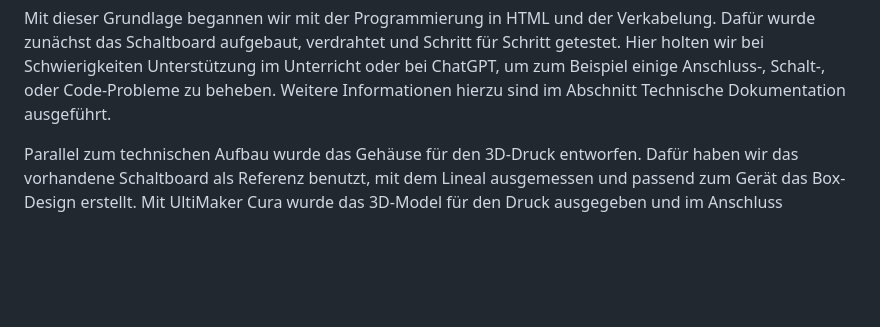
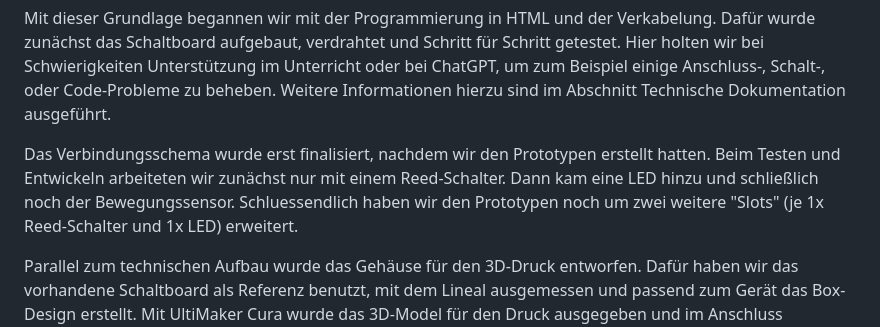
Before and after one commit to czuellig/keyhub, a Markdown page: README.md, the part around the change. GitHub-like rendering; blank space fills up the shorter version.

```diff
--- a/README.md
+++ b/README.md
@@ -59,6 +59,8 @@ Mit dieser Grundlage begannen wir mit der Programmierung in HTML und der Verkabe
 Dafür wurde zunächst das Schaltboard aufgebaut, verdrahtet und Schritt für Schritt getestet.
 Hier holten wir bei Schwierigkeiten Unterstützung im Unterricht oder bei ChatGPT, um zum Beispiel einige Anschluss-, Schalt-, oder Code-Probleme zu beheben.
 Weitere Informationen hierzu sind im Abschnitt Technische Dokumentation ausgeführt.
+
+Das Verbindungsschema wurde erst finalisiert, nachdem wir den Prototypen erstellt hatten. Beim Testen und Entwickeln arbeiteten wir zunächst nur mit einem Reed-Schalter. Dann kam eine LED hinzu und schließlich noch der Bewegungssensor. Schluessendlich haben wir den Prototypen noch um zwei weitere "Slots" (je 1x Reed-Schalter und 1x LED) erweitert.
 
 Parallel zum technischen Aufbau wurde das Gehäuse für den 3D-Druck entworfen.
 Dafür haben wir das vorhandene Schaltboard als Referenz benutzt, mit dem Lineal ausgemessen und passend zum Gerät das Box-Design erstellt.
```
